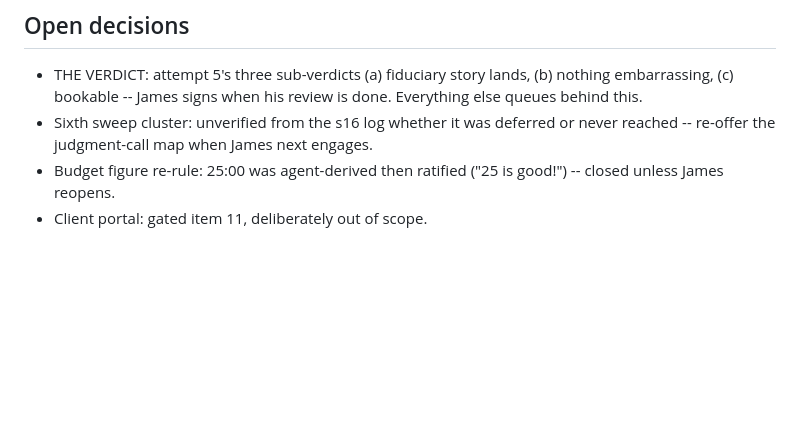
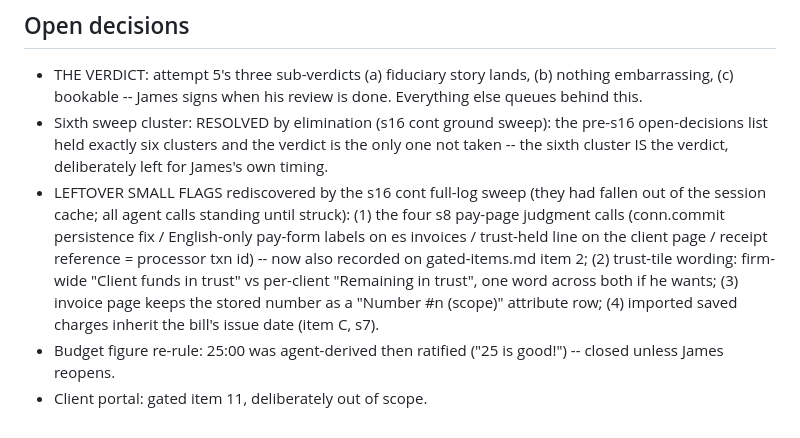
Before and after one commit to JamesIsHere/workshop-atlas, a Markdown page: billing-ui/state.md, the part around the change. GitHub-like rendering; blank space fills up the shorter version.

```diff
--- a/billing-ui/state.md
+++ b/billing-ui/state.md
@@ -131,9 +131,23 @@ any), open gated items.
   story lands, (b) nothing embarrassing, (c) bookable -- James
   signs when his review is done. Everything else queues behind
   this.
-- Sixth sweep cluster: unverified from the s16 log whether it
-  was deferred or never reached -- re-offer the judgment-call
-  map when James next engages.
+- Sixth sweep cluster: RESOLVED by elimination (s16 cont
+  ground sweep): the pre-s16 open-decisions list held exactly
+  six clusters and the verdict is the only one not taken --
+  the sixth cluster IS the verdict, deliberately left for
+  James's own timing.
+- LEFTOVER SMALL FLAGS rediscovered by the s16 cont full-log
+  sweep (they had fallen out of the session cache; all agent
+  calls standing until struck): (1) the four s8 pay-page
+  judgment calls (conn.commit persistence fix / English-only
+  pay-form labels on es invoices / trust-held line on the
+  client page / receipt reference = processor txn id) -- now
+  also recorded on gated-items.md item 2; (2) trust-tile
+  wording: firm-wide "Client funds in trust" vs per-client
+  "Remaining in trust", one word across both if he wants;
+  (3) invoice page keeps the stored number as a "Number #n
+  (scope)" attribute row; (4) imported saved charges inherit
+  the bill's issue date (item C, s7).
 - Budget figure re-rule: 25:00 was agent-derived then ratified
   ("25 is good!") -- closed unless James reopens.
 - Client portal: gated item 11, deliberately out of scope.
```
Also changed, not shown: billing-ui/worklog.md (+35 -0 lines), gated-items.md (+13 -0 lines).
